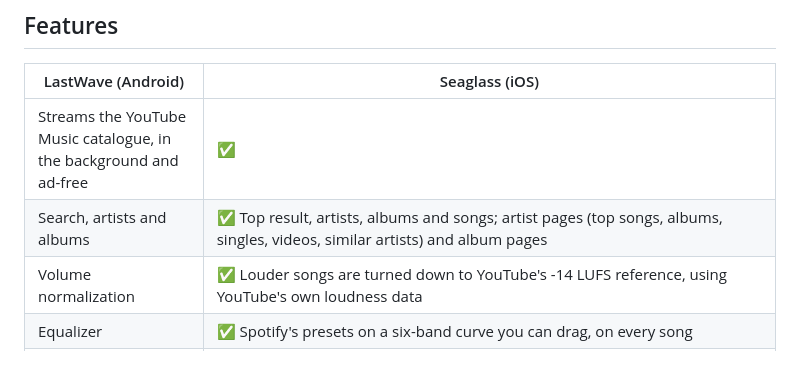
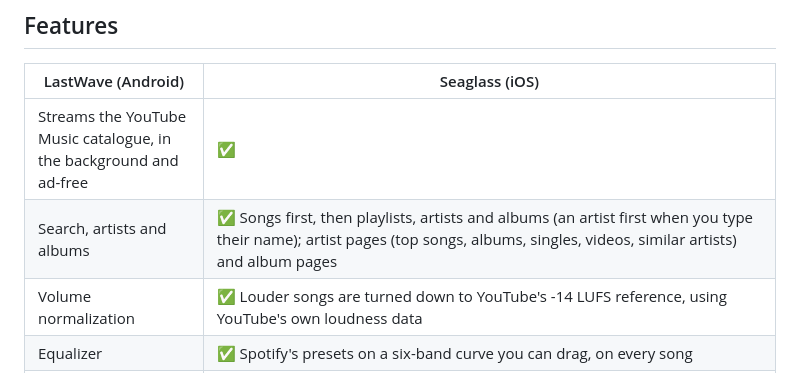
Before and after one commit to Foglio24/onda, a Markdown page: README.md, the part around one of its changes. Drawn GitHub-style.

Commit message:
README: search lists songs first, then playlists, artists and albums
Co-Authored-By: Claude Opus 5.5 <noreply@anthropic.com>
Claude-Session: https://claude.ai/code/session_01W6ezZjBrND7hVHLvDj3ubm

```diff
--- a/README.md
+++ b/README.md
@@ -47,7 +47,7 @@ See [CHANGELOG.md](CHANGELOG.md) for what changed in each version.
 | LastWave (Android) | Seaglass (iOS) |
 |---|---|
 | Streams the YouTube Music catalogue, in the background and ad-free | ✅ |
-| Search, artists and albums | ✅ Top result, artists, albums and songs; artist pages (top songs, albums, singles, videos, similar artists) and album pages |
+| Search, artists and albums | ✅ Songs first, then playlists, artists and albums (an artist first when you type their name); artist pages (top songs, albums, singles, videos, similar artists) and album pages |
 | Volume normalization | ✅ Louder songs are turned down to YouTube's -14 LUFS reference, using YouTube's own loudness data |
 | Equalizer | ✅ Spotify's presets on a six-band curve you can drag, on every song |
 | Song details | ✅ Release date, label, ℗ and credits from YouTube Music's catalogue, plus format and loudness |
```
Also changed, not shown: other parts of README.md (+1 -1 lines).
